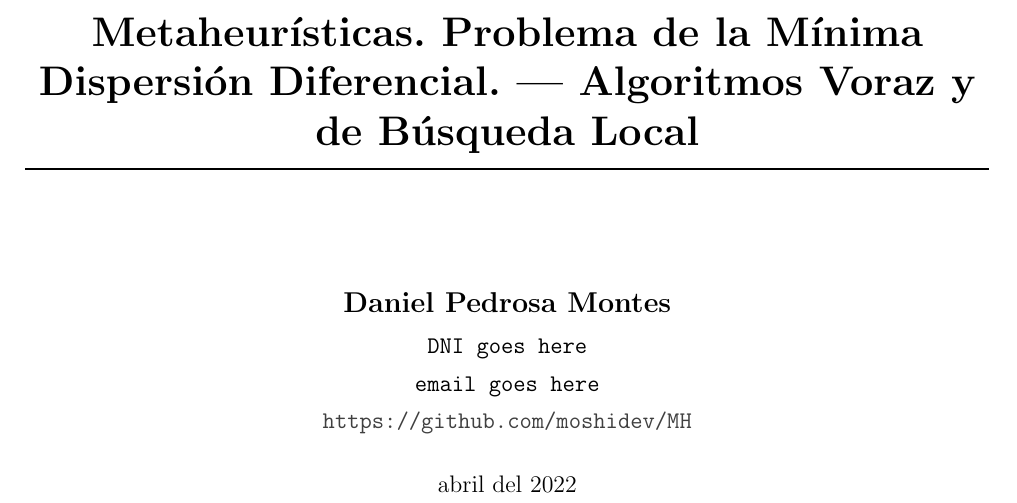
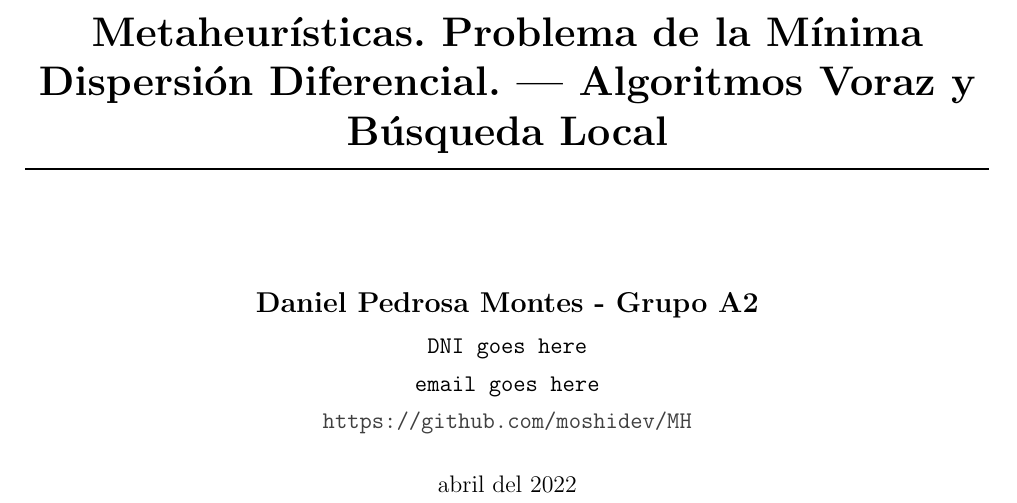
Before and after one commit to moshidev/MH, a LaTeX document (memoria/memoria.tex): part of page 1 of 2, cut so that both start at the same text. Compiled offline with pdfLaTeX.

Commit message:
fix typo in cover in memoria.tex

```diff
--- a/memoria/memoria.tex
+++ b/memoria/memoria.tex
@@ -13,7 +13,7 @@
 	\graphicspath{{img/}}
 \usepackage{multirow}
 
-\author{Daniel Pedrosa Montes}
+\author{Daniel Pedrosa Montes - Grupo A2}
 \title{Metaheurísticas. Problema de la Mínima Dispersión Diferencial.}
 
 % Document composition
@@ -22,7 +22,7 @@
 
 \AqMaketitle[%
 	cover    = identidad_ugr,
-    subtitle = Algoritmos Voraz y de Búsqueda Local,
+    subtitle = Algoritmos Voraz y Búsqueda Local,
     dni      = {{DNI goes here}},
     email    = {{email goes here}},
 	url      = https://github.com/moshidev/MH,
```
